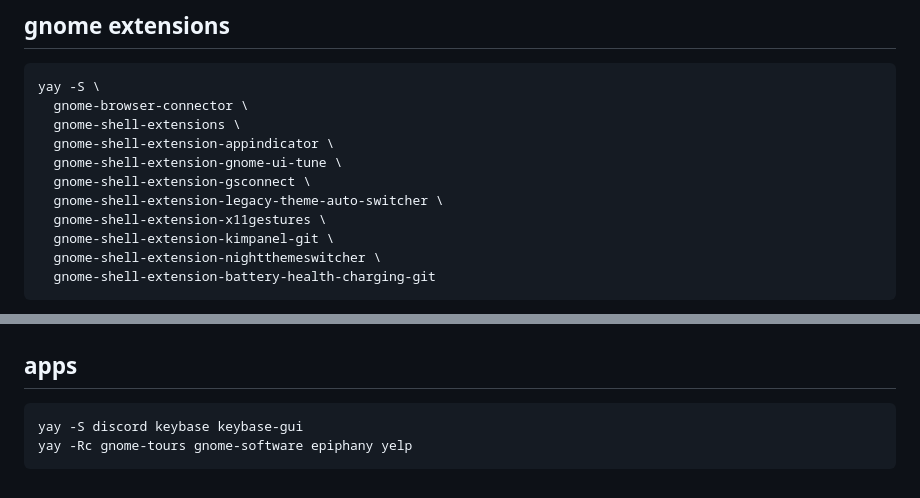
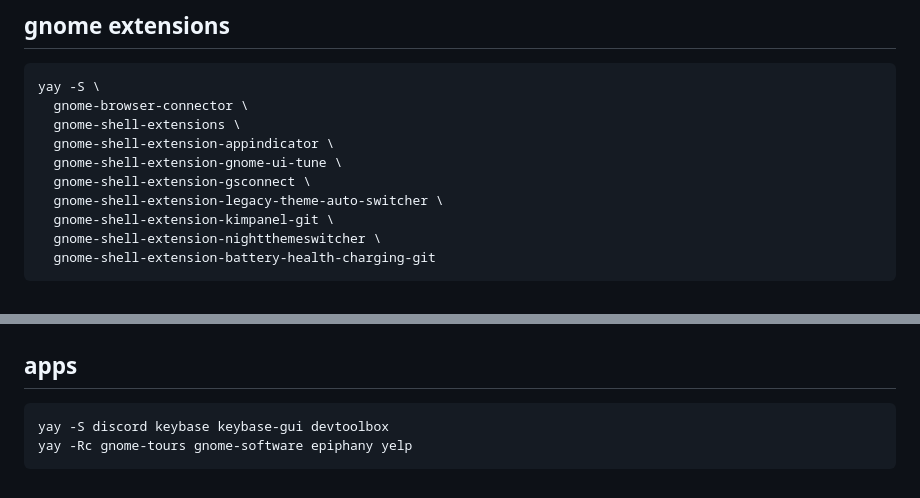
Before and after one commit to xiupos/dotfiles, a Markdown page: docs/archlinux.md, 2 parts joined by grey strips. Drawn GitHub-style.

Commit message:
docs: update archlinux.md

````diff
--- a/docs/archlinux.md
+++ b/docs/archlinux.md
@@ -130,7 +130,6 @@ yay -S \
   gnome-shell-extension-gnome-ui-tune \
   gnome-shell-extension-gsconnect \
   gnome-shell-extension-legacy-theme-auto-switcher \
-  gnome-shell-extension-x11gestures \
   gnome-shell-extension-kimpanel-git \
   gnome-shell-extension-nightthemeswitcher \
   gnome-shell-extension-battery-health-charging-git
@@ -164,6 +163,6 @@ yay -S uxplay
 ## apps
 
 ```bash
-yay -S discord keybase keybase-gui
+yay -S discord keybase keybase-gui devtoolbox
 yay -Rc gnome-tours gnome-software epiphany yelp
 ```
````
